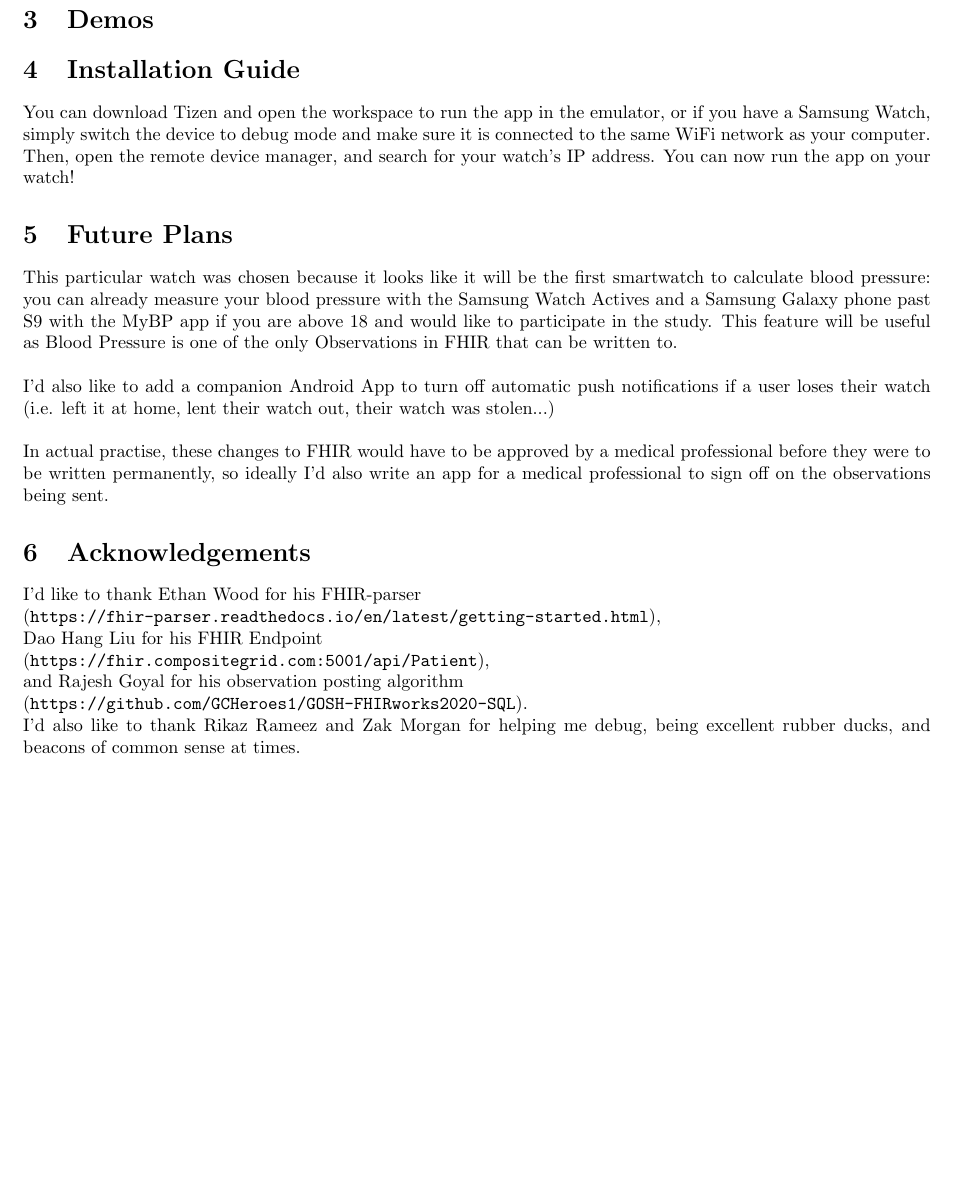
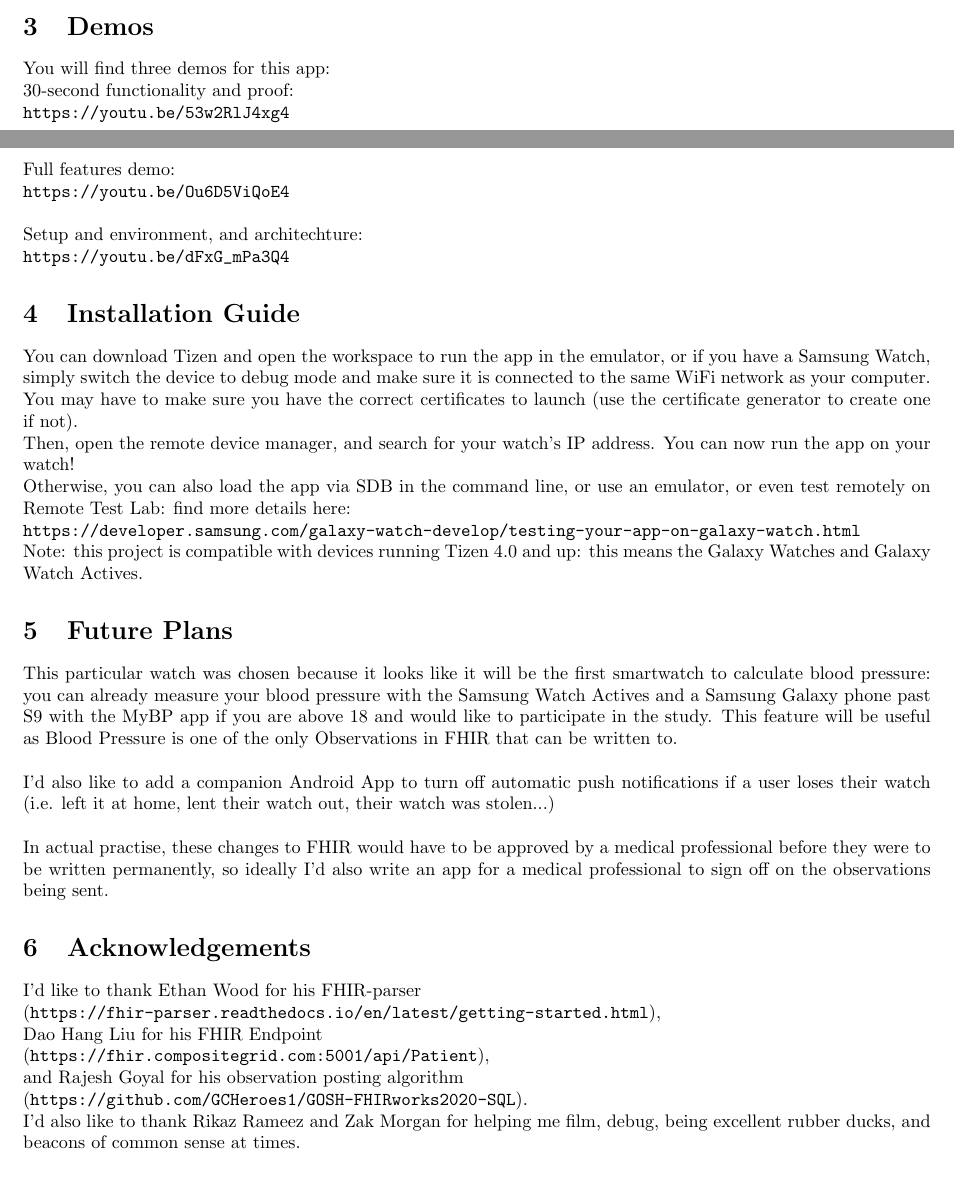
Before and after one commit to nathalex/GOSH-FHIRworks2020-FHIRWearks, a LaTeX document (ReadMe/document.tex): part of page 2 of 2 before the commit and two parts of pages 1 and 2 of 2 after it, the two joined at a grey line, cut so that both start at the same text. Compiled offline with pdfLaTeX.

Commit message:
hopefully final push git push

```diff
--- a/ReadMe/document.tex
+++ b/ReadMe/document.tex
@@ -24,8 +24,22 @@
 	The last page if the "Settings/App Info" page: it summarizes app functionalities, explains certain specific features, and lays out the plan for future work.\\
 	Each page has a "Home" or "back" button, and the Samsung Watch "Back" button can also be used everywhere.
 	\section{Demos}
+	You will find three demos for this app:\\
+	30-second functionality and proof:\\
+	\texttt{https://youtu.be/53w2RlJ4xg4}\\
+	\\
+	Full features demo:\\
+	\texttt{https://youtu.be/Ou6D5ViQoE4}\\
+	\\
+	Setup and environment, and architechture:\\
+	\texttt{https://youtu.be/dFxG\char`_mPa3Q4}
 	\section{Installation Guide}
-	You can download Tizen and open the workspace to run the app in the emulator, or if you have a Samsung Watch, simply switch the device to debug mode and make sure it is connected to the same WiFi network as your computer. Then, open the remote device manager, and search for your watch's IP address. You can now run the app on your watch!
+	You can download Tizen and open the workspace to run the app in the emulator, or if you have a Samsung Watch, simply switch the device to debug mode and make sure it is connected to the same WiFi network as your computer.\\
+	You may have to make sure you have the correct certificates to launch (use the certificate generator to create one if not).\\
+	Then, open the remote device manager, and search for your watch's IP address. You can now run the app on your watch!\\
+	Otherwise, you can also load the app via SDB in the command line, or use an emulator, or even test remotely on Remote Test Lab: find more details here:\\
+	\texttt{https://developer.samsung.com/galaxy-watch-develop/testing-your-app-on-galaxy-watch.html}\\
+	Note: this project is compatible with devices running Tizen 4.0 and up: this means the Galaxy Watches and Galaxy Watch Actives.
 	\section{Future Plans}
 	This particular watch was chosen because it looks like it will be the first smartwatch to calculate blood pressure:
 	you can already measure	your blood pressure with the Samsung Watch Actives and a Samsung Galaxy phone past S9 with the MyBP app if you are above 18 and would like to participate in the study. This feature will be useful as Blood Pressure is one of the only Observations in FHIR that can be written to.\\
@@ -36,5 +50,5 @@
 	\section{Acknowledgements}
 	I'd like to thank Ethan Wood for his FHIR-parser \\(\texttt{https://fhir-parser.readthedocs.io/en/latest/getting-started.html}), \\
 	Dao Hang Liu for his FHIR Endpoint\\ ({\texttt{https://fhir.compositegrid.com:5001/api/Patient}),\\ and Rajesh Goyal for his observation posting algorithm\\ ({\texttt{https://github.com/GCHeroes1/GOSH-FHIRworks2020-SQL}).\\
-	I'd also like to thank Rikaz Rameez and Zak Morgan for helping me debug, being excellent rubber ducks, and beacons of common sense at times.
+	I'd also like to thank Rikaz Rameez and Zak Morgan for helping me film, debug, being excellent rubber ducks, and beacons of common sense at times.
 \end{document}
```
Also changed, not shown: ReadMe.md, ReadMe/document.pdf, images/sendextra.png (added), 5 other files.
